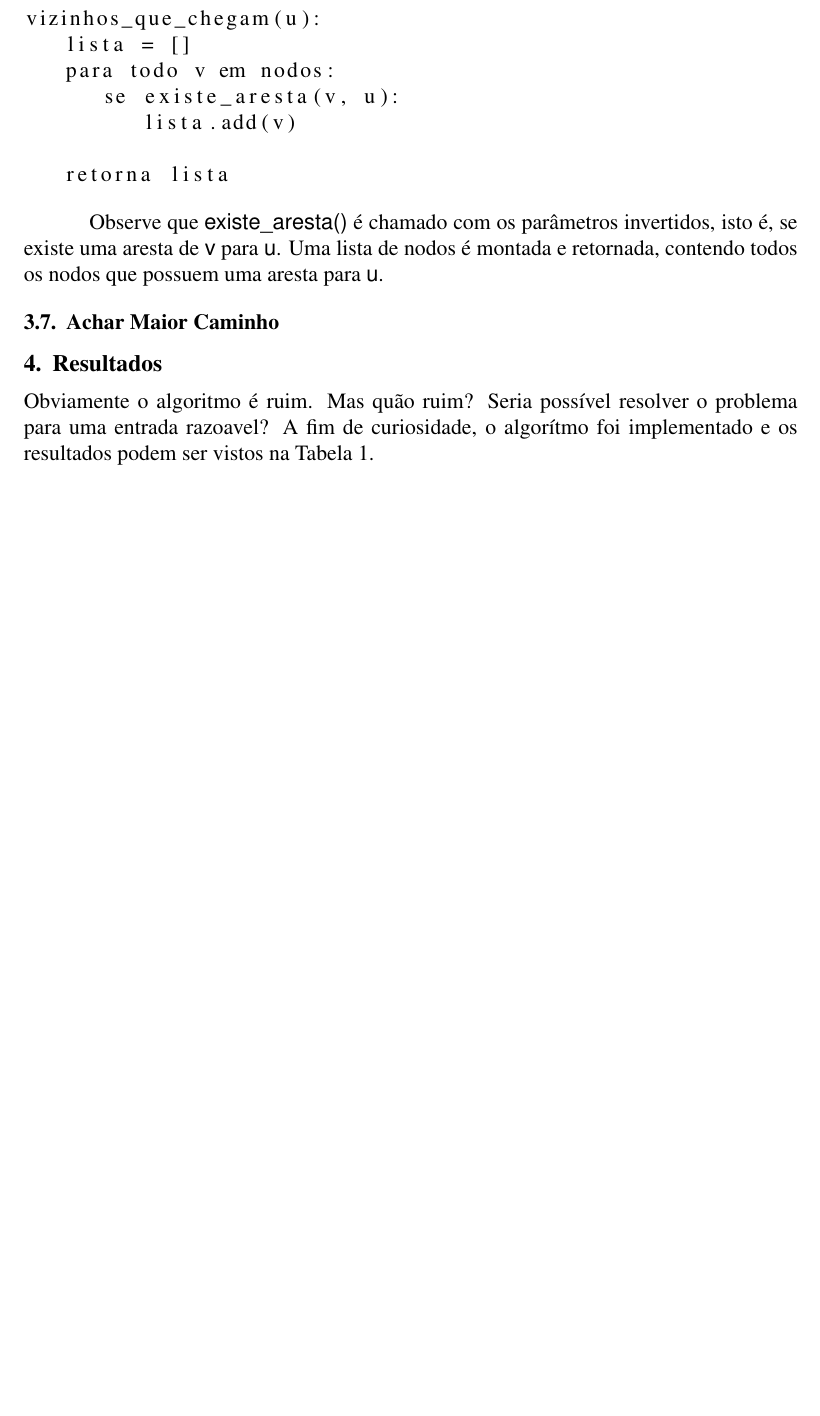
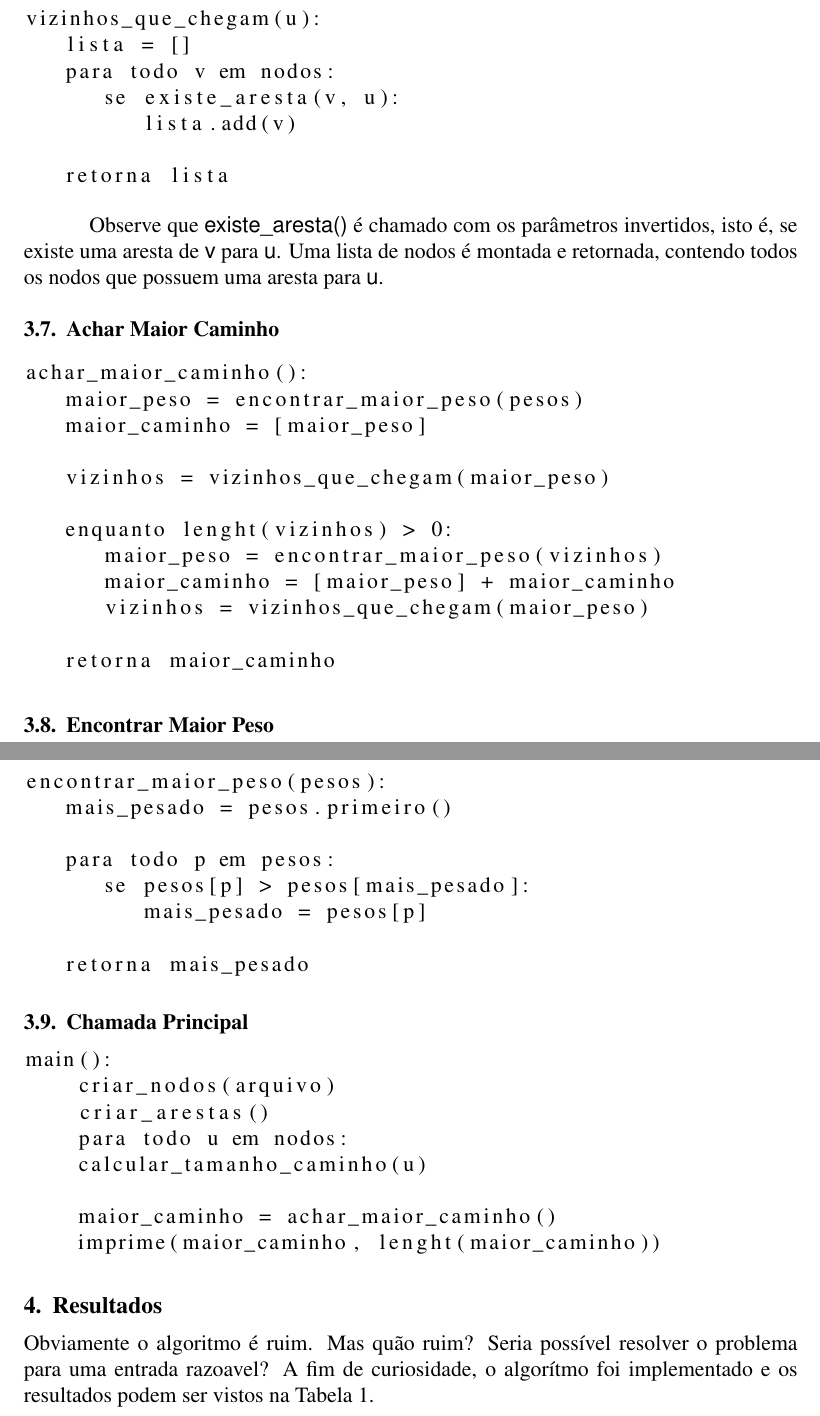
Before and after one commit to pedrovanzella/arizona-jones, a LaTeX paper (docs/relatorio.tex): part of page 4 of 5 before the commit and two parts of pages 4 and 5 of 5 after it, the two joined at a grey line, cut so that both start at the same text, the shorter picture padded with empty space. Compiled offline with pdfLaTeX.

Commit message:
resto dos algoritmos

```diff
--- a/docs/relatorio.tex
+++ b/docs/relatorio.tex
@@ -195,6 +195,44 @@ Uma lista de nodos é montada e retornada, contendo todos os nodos que possuem u
 % TODO: explicar melhor, talvez?
 
 \subsection{Achar Maior Caminho}\label{sec:algoritmos:achar-maior-caminho}
+\begin{lstlisting}
+achar_maior_caminho():
+   maior_peso = encontrar_maior_peso(pesos)
+   maior_caminho = [maior_peso]
+
+   vizinhos = vizinhos_que_chegam(maior_peso)
+
+   enquanto lenght(vizinhos) > 0:
+      maior_peso = encontrar_maior_peso(vizinhos)
+      maior_caminho = [maior_peso] + maior_caminho
+      vizinhos = vizinhos_que_chegam(maior_peso)
+
+   retorna maior_caminho
+\end{lstlisting}
+
+\subsection{Encontrar Maior Peso}\label{sec:algoritmos:encontrar-maior-peso}
+\begin{lstlisting}
+encontrar_maior_peso(pesos):
+   mais_pesado = pesos.primeiro()
+
+   para todo p em pesos:
+      se pesos[p] > pesos[mais_pesado]:
+         mais_pesado = pesos[p]
+
+   retorna mais_pesado
+\end{lstlisting}
+
+\subsection{Chamada Principal}\label{sec:algoritmos:main}
+\begin{lstlisting}
+main():
+    criar_nodos(arquivo)
+    criar_arestas()
+    para todo u em nodos:
+    calcular_tamanho_caminho(u)
+
+    maior_caminho = achar_maior_caminho()
+    imprime(maior_caminho, lenght(maior_caminho))
+\end{lstlisting}
 
 \section{Resultados}\label{sec:resultados}
 Obviamente o algoritmo é ruim. Mas quão ruim? Seria possível resolver o problema para uma entrada razoavel? A fim de curiosidade, o algorítmo foi implementado e os resultados podem ser vistos na Tabela~\ref{tab:resultados-1}.
```
